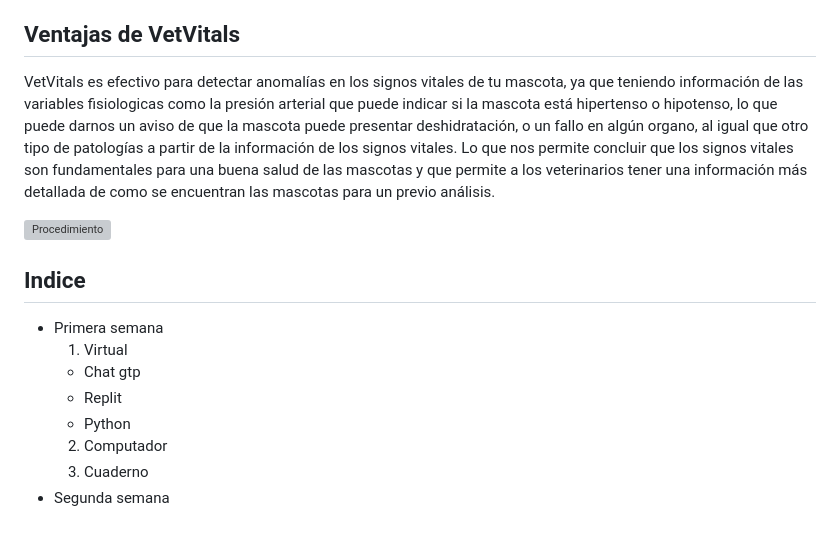
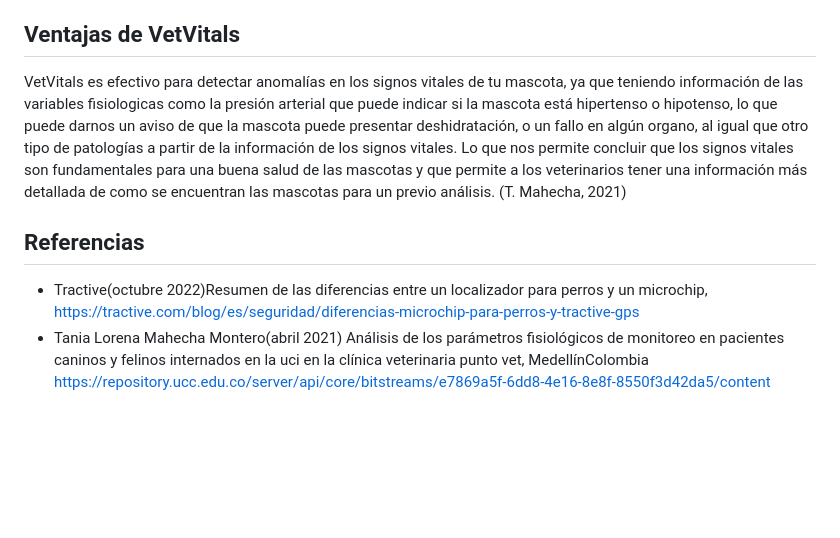
Before and after one commit to Gohan2021/ProgAplicada, a Markdown page: README.md, the part around one of its changes. Rendered like a GitHub page; blank space fills up the shorter version; grey boxes are pictures that could not be loaded.

```diff
--- a/README.md
+++ b/README.md
@@ -24,16 +25,10 @@ que en pocas palabras es un sistema que le permite al dueño programar la comida
 + Microchip; Consiste en una implantación de un microchip a la mascota con el fin de que posea un número único que puede ser leido cuando se encuentre perdida la mascota, sin embargo no cuenta con mucha cobertura y solo puede ser detectado con equipos situados en veterinarios o citios especializados. (Tractive, 2022)
 
 ## Ventajas de VetVitals
-  VetVitals es efectivo para detectar anomalías en los signos vitales de tu mascota, ya que teniendo información de las variables fisiologicas como la presión arterial que puede indicar si la mascota está hipertenso o hipotenso, lo que puede darnos un aviso de que la mascota puede presentar deshidratación, o un fallo en algún organo, al igual que otro tipo de patologías a partir de la información de los signos vitales. Lo que nos permite concluir que los signos vitales son fundamentales para una buena salud de las mascotas y que permite a los veterinarios tener una información más detallada de como se encuentran las mascotas para un previo análisis.
+  VetVitals es efectivo para detectar anomalías en los signos vitales de tu mascota, ya que teniendo información de las variables fisiologicas como la presión arterial que puede indicar si la mascota está hipertenso o hipotenso, lo que puede darnos un aviso de que la mascota puede presentar deshidratación, o un fallo en algún organo, al igual que otro tipo de patologías a partir de la información de los signos vitales. Lo que nos permite concluir que los signos vitales son fundamentales para una buena salud de las mascotas y que permite a los veterinarios tener una información más detallada de como se encuentran las mascotas para un previo análisis. (T. Mahecha, 2021)
 
-![Procedimiento](https://stories.freepiklabs.com/storage/16179/Animal-Shelter-01.svg)
-
-## Indice
-* Primera semana
-  1. Virtual
-    - Chat gtp
-    - Replit
-    - Python
-  2. Computador
-  3. Cuaderno
-* Segunda semana
+## Referencias
+* Tractive(octubre 2022)Resumen de las diferencias entre un localizador para perros y un microchip, https://tractive.com/blog/es/seguridad/diferencias-microchip-para-perros-y-tractive-gps
+* Tania Lorena Mahecha Montero(abril 2021) Análisis de los parámetros fisiológicos de monitoreo en pacientes caninos y
+felinos internados en la uci en la clínica veterinaria punto vet, MedellínColombia
+https://repository.ucc.edu.co/server/api/core/bitstreams/e7869a5f-6dd8-4e16-8e8f-8550f3d42da5/content
```
Also changed, not shown: other parts of README.md (+2 -1 lines).
